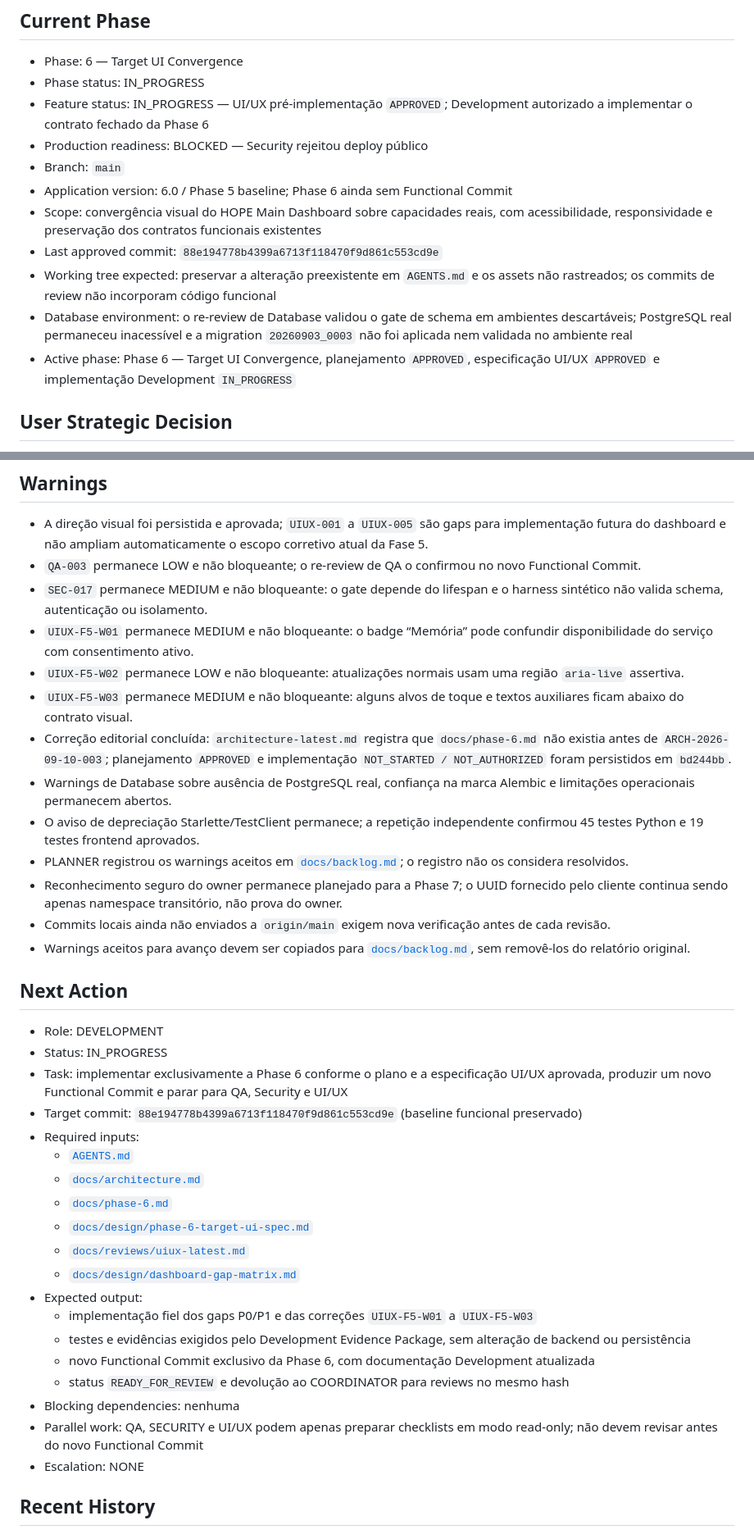
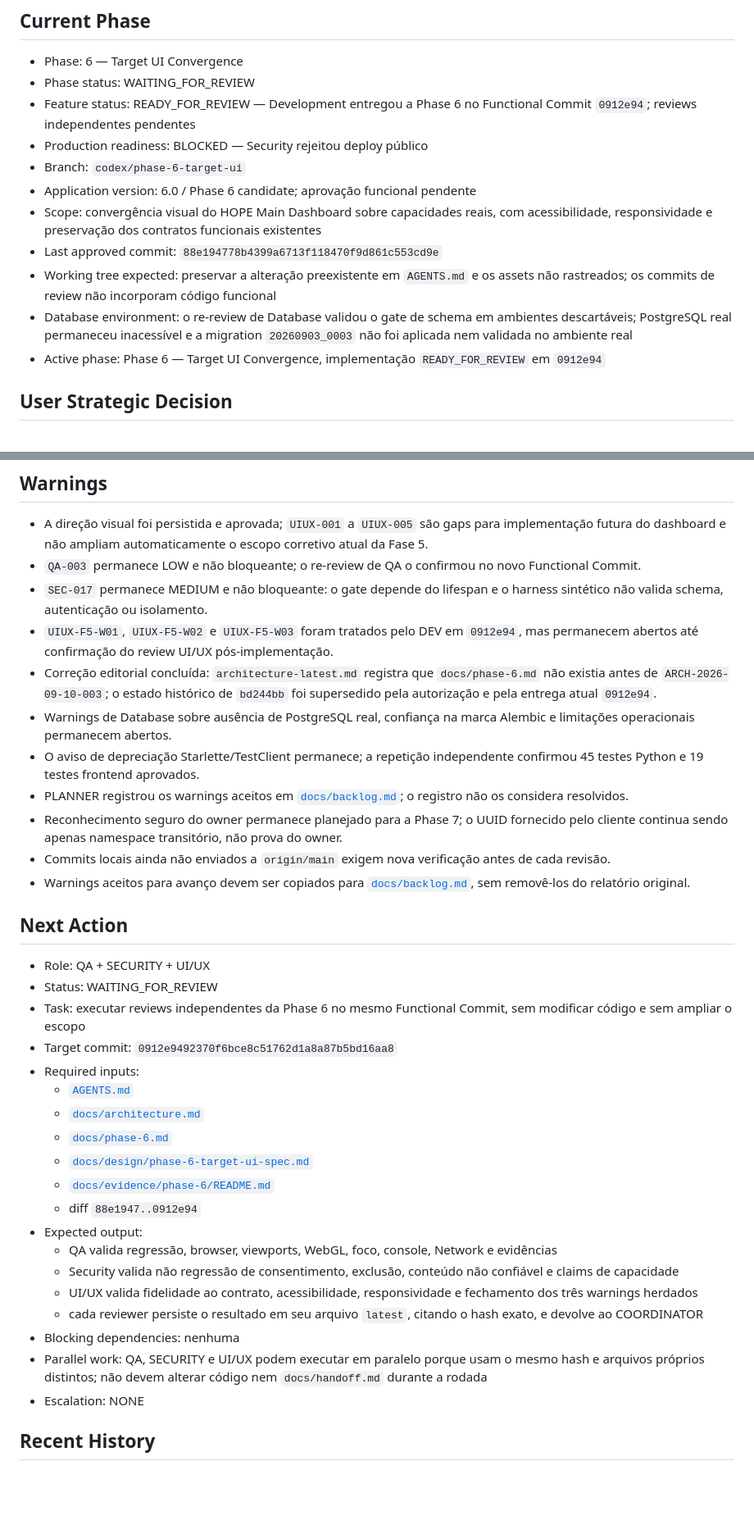
Before and after one commit to mlssnw/HOPE-AI, a Markdown page: docs/handoff.md, 2 parts joined by grey strips. Shown at 82% size. GitHub-like rendering; blank space fills up the shorter version.

```diff
--- a/docs/handoff.md
+++ b/docs/handoff.md
@@ -7,16 +7,16 @@ Commits exclusivamente documentais não substituem o Functional Commit. Resultad
 ## Current Phase
 
 - Phase: 6 — Target UI Convergence
-- Phase status: IN_PROGRESS
-- Feature status: IN_PROGRESS — UI/UX pré-implementação `APPROVED`; Development autorizado a implementar o contrato fechado da Phase 6
+- Phase status: WAITING_FOR_REVIEW
+- Feature status: READY_FOR_REVIEW — Development entregou a Phase 6 no Functional Commit `0912e94`; reviews independentes pendentes
 - Production readiness: BLOCKED — Security rejeitou deploy público
-- Branch: `main`
-- Application version: 6.0 / Phase 5 baseline; Phase 6 ainda sem Functional Commit
+- Branch: `codex/phase-6-target-ui`
+- Application version: 6.0 / Phase 6 candidate; aprovação funcional pendente
 - Scope: convergência visual do HOPE Main Dashboard sobre capacidades reais, com acessibilidade, responsividade e preservação dos contratos funcionais existentes
 - Last approved commit: `88e194778b4399a6713f118470f9d861c553cd9e`
 - Working tree expected: preservar a alteração preexistente em `AGENTS.md` e os assets não rastreados; os commits de review não incorporam código funcional
 - Database environment: o re-review de Database validou o gate de schema em ambientes descartáveis; PostgreSQL real permaneceu inacessível e a migration `20260903_0003` não foi aplicada nem validada no ambiente real
-- Active phase: Phase 6 — Target UI Convergence, planejamento `APPROVED`, especificação UI/UX `APPROVED` e implementação Development `IN_PROGRESS`
+- Active phase: Phase 6 — Target UI Convergence, implementação `READY_FOR_REVIEW` em `0912e94`
 
 ## User Strategic Decision
 
@@ -205,10 +205,8 @@ Required Reviews:
 - A direção visual foi persistida e aprovada; `UIUX-001` a `UIUX-005` são gaps para implementação futura do dashboard e não ampliam automaticamente o escopo corretivo atual da Fase 5.
 - `QA-003` permanece LOW e não bloqueante; o re-review de QA o confirmou no novo Functional Commit.
 - `SEC-017` permanece MEDIUM e não bloqueante: o gate depende do lifespan e o harness sintético não valida schema, autenticação ou isolamento.
-- `UIUX-F5-W01` permanece MEDIUM e não bloqueante: o badge “Memória” pode confundir disponibilidade do serviço com consentimento ativo.
-- `UIUX-F5-W02` permanece LOW e não bloqueante: atualizações normais usam uma região `aria-live` assertiva.
-- `UIUX-F5-W03` permanece MEDIUM e não bloqueante: alguns alvos de toque e textos auxiliares ficam abaixo do contrato visual.
-- Correção editorial concluída: `architecture-latest.md` registra que `docs/phase-6.md` não existia antes de `ARCH-2026-09-10-003`; planejamento `APPROVED` e implementação `NOT_STARTED / NOT_AUTHORIZED` foram persistidos em `bd244bb`.
+- `UIUX-F5-W01`, `UIUX-F5-W02` e `UIUX-F5-W03` foram tratados pelo DEV em `0912e94`, mas permanecem abertos até confirmação do review UI/UX pós-implementação.
+- Correção editorial concluída: `architecture-latest.md` registra que `docs/phase-6.md` não existia antes de `ARCH-2026-09-10-003`; o estado histórico de `bd244bb` foi supersedido pela autorização e pela entrega atual `0912e94`.
 - Warnings de Database sobre ausência de PostgreSQL real, confiança na marca Alembic e limitações operacionais permanecem abertos.
 - O aviso de depreciação Starlette/TestClient permanece; a repetição independente confirmou 45 testes Python e 19 testes frontend aprovados.
 - PLANNER registrou os warnings aceitos em [`docs/backlog.md`](backlog.md); o registro não os considera resolvidos.
@@ -218,24 +216,24 @@ Required Reviews:
 
 ## Next Action
 
-- Role: DEVELOPMENT
-- Status: IN_PROGRESS
-- Task: implementar exclusivamente a Phase 6 conforme o plano e a especificação UI/UX aprovada, produzir um novo Functional Commit e parar para QA, Security e UI/UX
-- Target commit: `88e194778b4399a6713f118470f9d861c553cd9e` (baseline funcional preservado)
+- Role: QA + SECURITY + UI/UX
+- Status: WAITING_FOR_REVIEW
+- Task: executar reviews independentes da Phase 6 no mesmo Functional Commit, sem modificar código e sem ampliar o escopo
+- Target commit: `0912e9492370f6bce8c51762d1a8a87b5bd16aa8`
 - Required inputs:
   - [`AGENTS.md`](../AGENTS.md)
   - [`docs/architecture.md`](architecture.md)
   - [`docs/phase-6.md`](phase-6.md)
   - [`docs/design/phase-6-target-ui-spec.md`](design/phase-6-target-ui-spec.md)
-  - [`docs/reviews/uiux-latest.md`](reviews/uiux-latest.md)
-  - [`docs/design/dashboard-gap-matrix.md`](design/dashboard-gap-matrix.md)
+  - [`docs/evidence/phase-6/README.md`](evidence/phase-6/README.md)
+  - diff `88e1947..0912e94`
 - Expected output:
-  - implementação fiel dos gaps P0/P1 e das correções `UIUX-F5-W01` a `UIUX-F5-W03`
-  - testes e evidências exigidos pelo Development Evidence Package, sem alteração de backend ou persistência
-  - novo Functional Commit exclusivo da Phase 6, com documentação Development atualizada
-  - status `READY_FOR_REVIEW` e devolução ao COORDINATOR para reviews no mesmo hash
+  - QA valida regressão, browser, viewports, WebGL, foco, console, Network e evidências
+  - Security valida não regressão de consentimento, exclusão, conteúdo não confiável e claims de capacidade
+  - UI/UX valida fidelidade ao contrato, acessibilidade, responsividade e fechamento dos três warnings herdados
+  - cada reviewer persiste o resultado em seu arquivo `latest`, citando o hash exato, e devolve ao COORDINATOR
 - Blocking dependencies: nenhuma
-- Parallel work: QA, SECURITY e UI/UX podem apenas preparar checklists em modo read-only; não devem revisar antes do novo Functional Commit
+- Parallel work: QA, SECURITY e UI/UX podem executar em paralelo porque usam o mesmo hash e arquivos próprios distintos; não devem alterar código nem `docs/handoff.md` durante a rodada
 - Escalation: NONE
 
 ## Recent History
```
Also changed, not shown: other parts of docs/handoff.md (+14 -13 lines), CHANGELOG.md (+2 -1 lines), README.md (+3 -3 lines).
